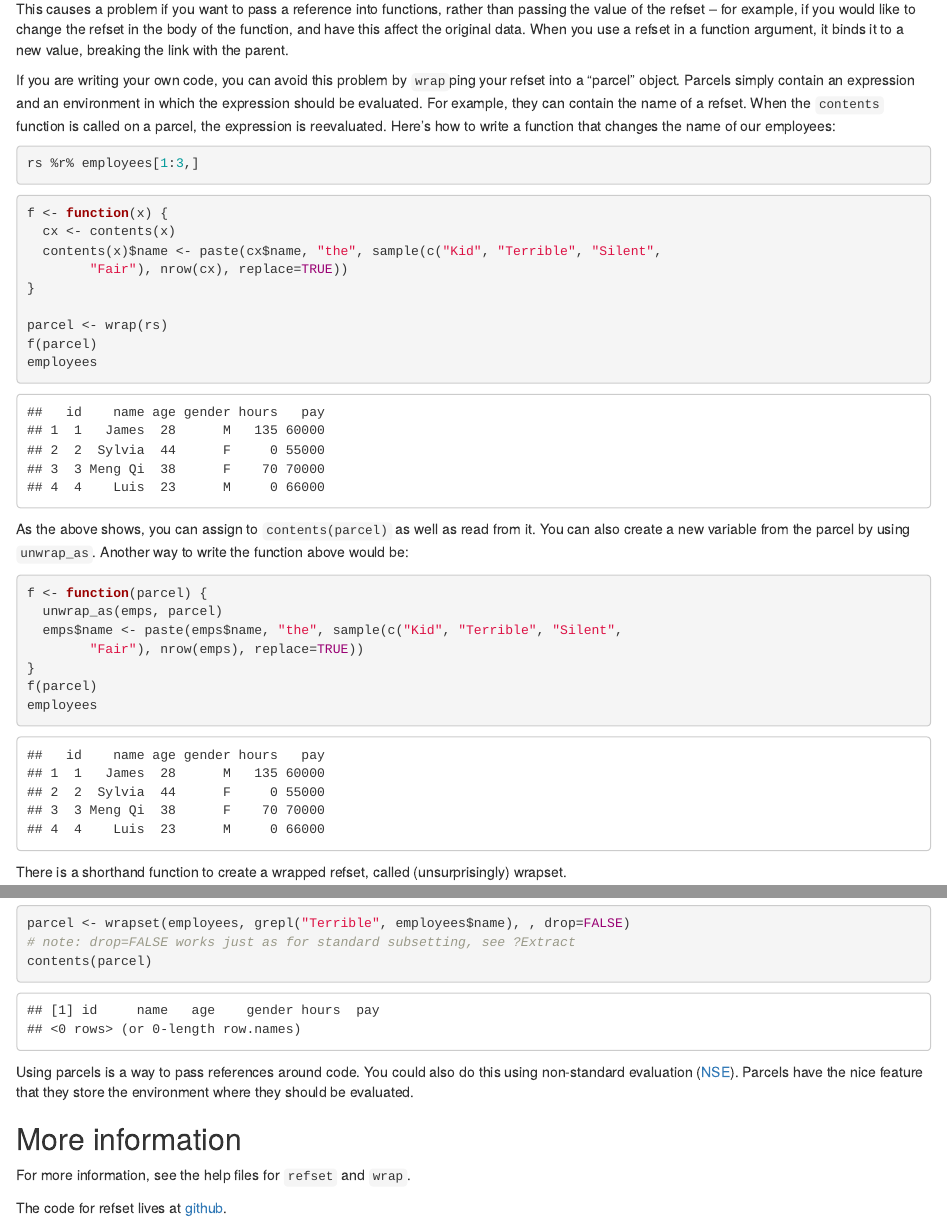
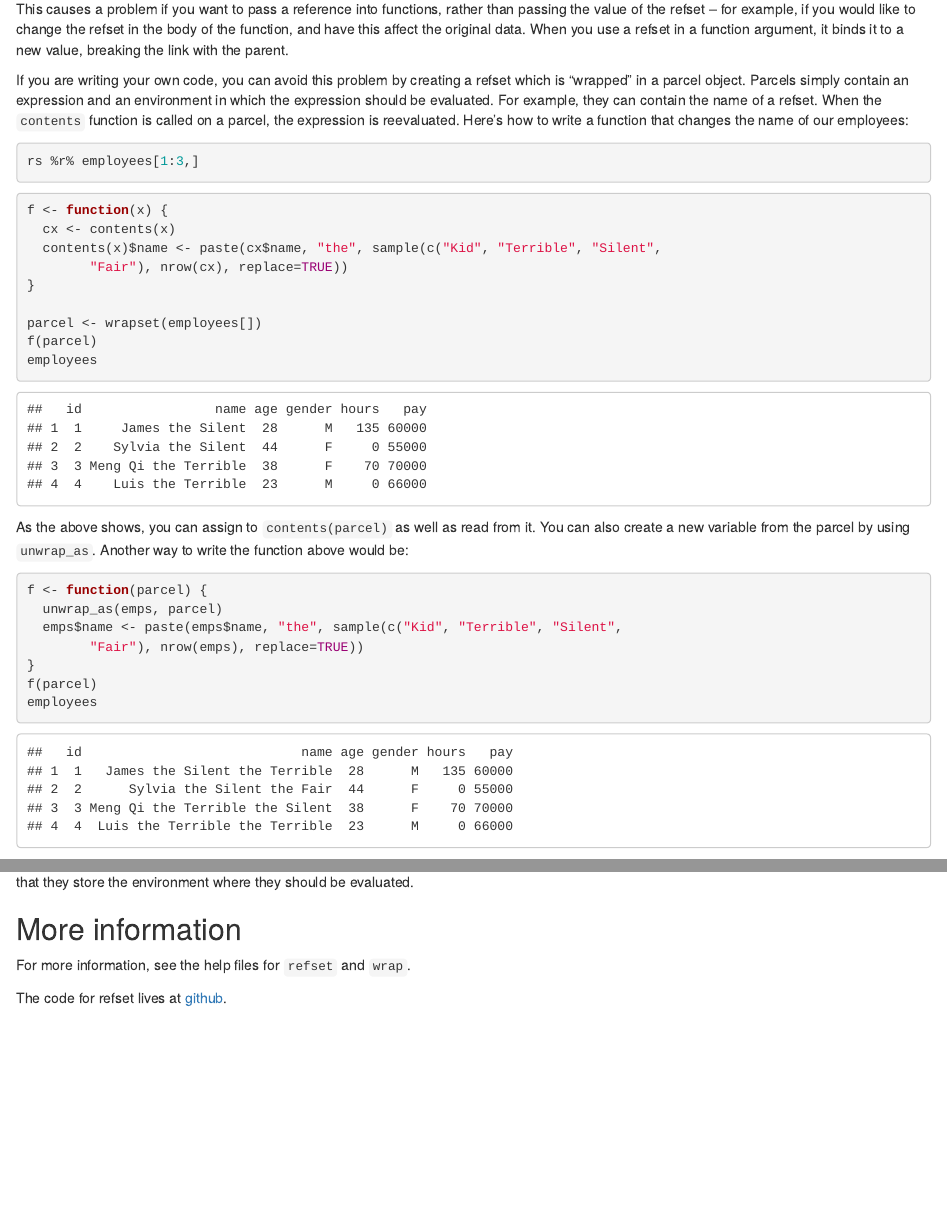
Before and after one commit to hughjonesd/refset, an R Markdown document (vignettes/README-child.rmd): the page in a window 1100 px wide, from 7160 px down, and a second part further down, joined at a grey line. Rendered offline with R 4.5, knitr and Pandoc, with nearby package versions; code that draws random numbers runs with fixed seeds of ours; badge pictures from the web are left out.

Commit message:
accept that parcel <- wrap(rs) will never work because bindings can't be passed around, even into wrap()

````diff
--- a/vignettes/README-child.rmd
+++ b/vignettes/README-child.rmd
@@ -102,7 +102,7 @@ f <- function(x) {
         "Fair"), nrow(cx), replace=TRUE))
 }
 
-parcel <- wrap(rs)
+parcel <- wrapset(employees[])
 f(parcel)
 employees
 
@@ -301,8 +301,8 @@ to change the refset in the body of the function, and have this affect the
 original data. When you use a refset in a function argument, it binds it to
 a new value, breaking the link with the parent.
 
-If you are writing your own code, you can avoid this problem by `wrap`ping your
-refset into a "parcel" object. Parcels simply contain an expression and an
+If you are writing your own code, you can avoid this problem by creating a refset
+which is "wrapped" in a parcel object. Parcels simply contain an expression and an
 environment in which the expression should be evaluated. For example, they can
 contain the name of a refset. When the `contents` function is called on a parcel,
 the expression is reevaluated. Here's how to write a function that changes the
@@ -330,15 +330,6 @@ f(parcel)
 employees
 ```
 
-There is a shorthand function to create a wrapped refset, called (unsurprisingly)
-wrapset.
-
-```{r}
-parcel <- wrapset(employees, grepl("Terrible", employees$name), , drop=FALSE)
-# note: drop=FALSE works just as for standard subsetting, see ?Extract
-contents(parcel)
-```
-
 Using parcels is a way to pass references around code. You could also do this
 using non-standard evaluation ([NSE][nse]). Parcels have the nice feature that
 they store the environment where they should be evaluated.
````
Also changed, not shown: vignettes/README-child.rmd (2 more changed lines).
